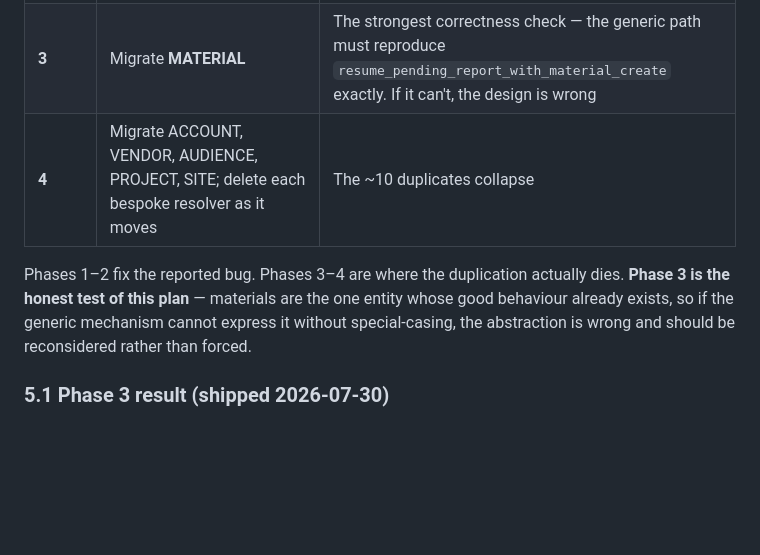
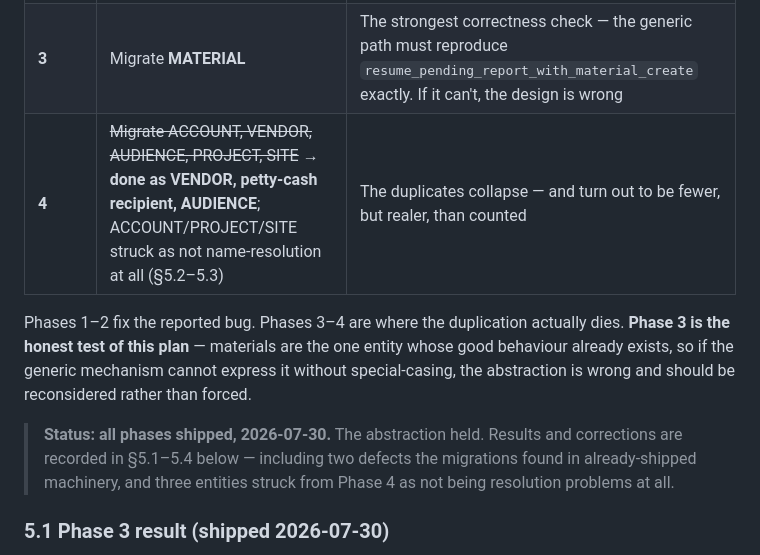
Before and after one commit to StarShape-in/mesiri.ai, a Markdown page: docs/execution/ENTITY_RESOLUTION_PLAN.md, the part around one of its changes. Drawn GitHub-style; blank space fills up the shorter version.

```diff
--- a/docs/execution/ENTITY_RESOLUTION_PLAN.md
+++ b/docs/execution/ENTITY_RESOLUTION_PLAN.md
@@ -235,13 +235,18 @@ A strangler, not a big-bang rewrite. Each phase leaves the system working.
 | **1** | `EntityType`, resolution outcome, registry `provides`/`requires`, and the shared **N-capable `PlanStore`** (see §8.1) | The mechanism exists, and there is only one of it |
 | **2** | Migrate **USER** onto it (the live Hysam bug), including `Ambiguous` fuzzy matching | End-to-end on a real failure |
 | **3** | Migrate **MATERIAL** | The strongest correctness check — the generic path must reproduce `resume_pending_report_with_material_create` exactly. If it can't, the design is wrong |
-| **4** | Migrate ACCOUNT, VENDOR, AUDIENCE, PROJECT, SITE; delete each bespoke resolver as it moves | The ~10 duplicates collapse |
+| **4** | ~~Migrate ACCOUNT, VENDOR, AUDIENCE, PROJECT, SITE~~ → **done as VENDOR, petty-cash recipient, AUDIENCE**; ACCOUNT/PROJECT/SITE struck as not name-resolution at all (§5.2–5.3) | The duplicates collapse — and turn out to be fewer, but realer, than counted |
 
 Phases 1–2 fix the reported bug. Phases 3–4 are where the duplication actually
 dies. **Phase 3 is the honest test of this plan** — materials are the one entity
 whose good behaviour already exists, so if the generic mechanism cannot express
 it without special-casing, the abstraction is wrong and should be reconsidered
 rather than forced.
+
+> **Status: all phases shipped, 2026-07-30.** The abstraction held. Results
+> and corrections are recorded in §5.1–5.4 below — including two defects the
+> migrations found in already-shipped machinery, and three entities struck
+> from Phase 4 as not being resolution problems at all.
 
 ### 5.1 Phase 3 result (shipped 2026-07-30)
 
```
Also changed, not shown: other parts of docs/execution/ENTITY_RESOLUTION_PLAN.md (+63 -4 lines).
